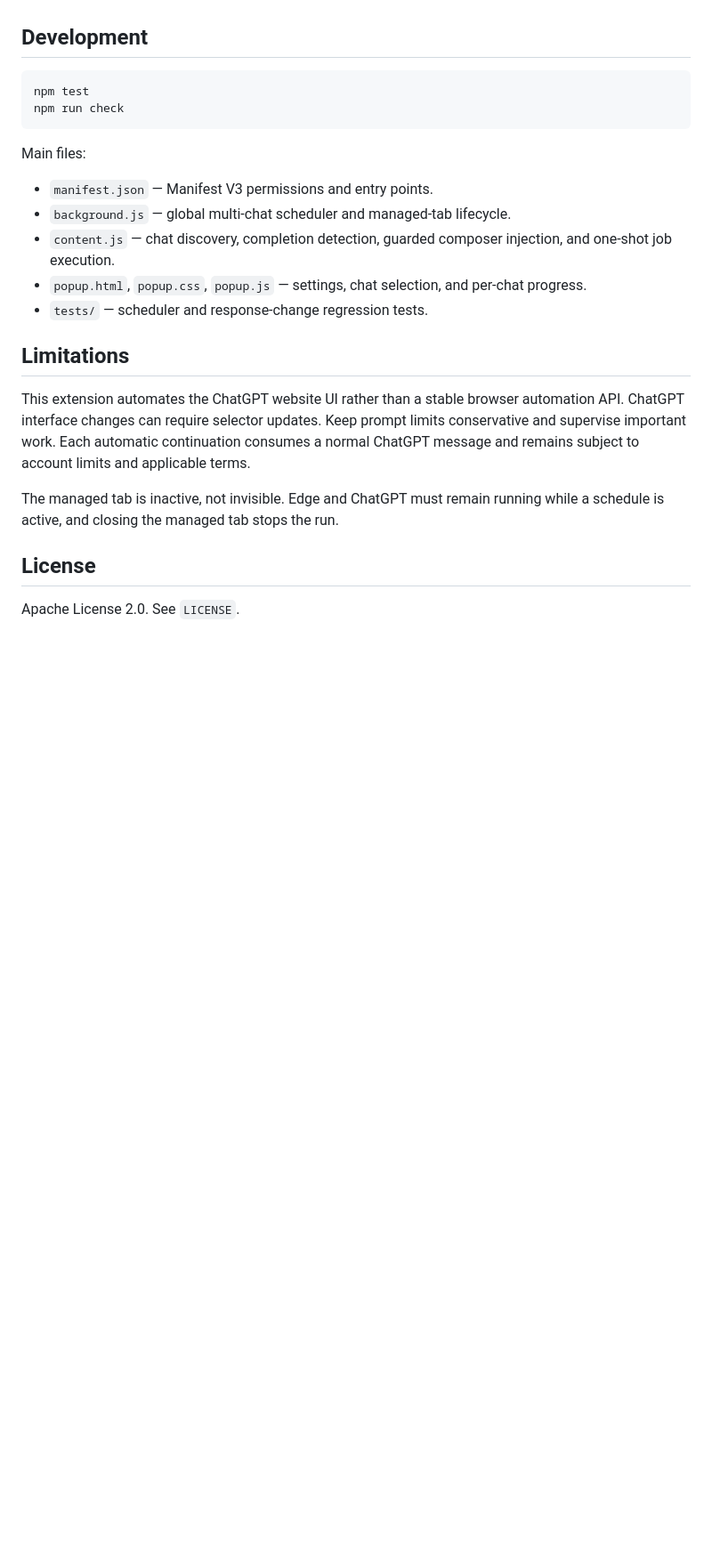
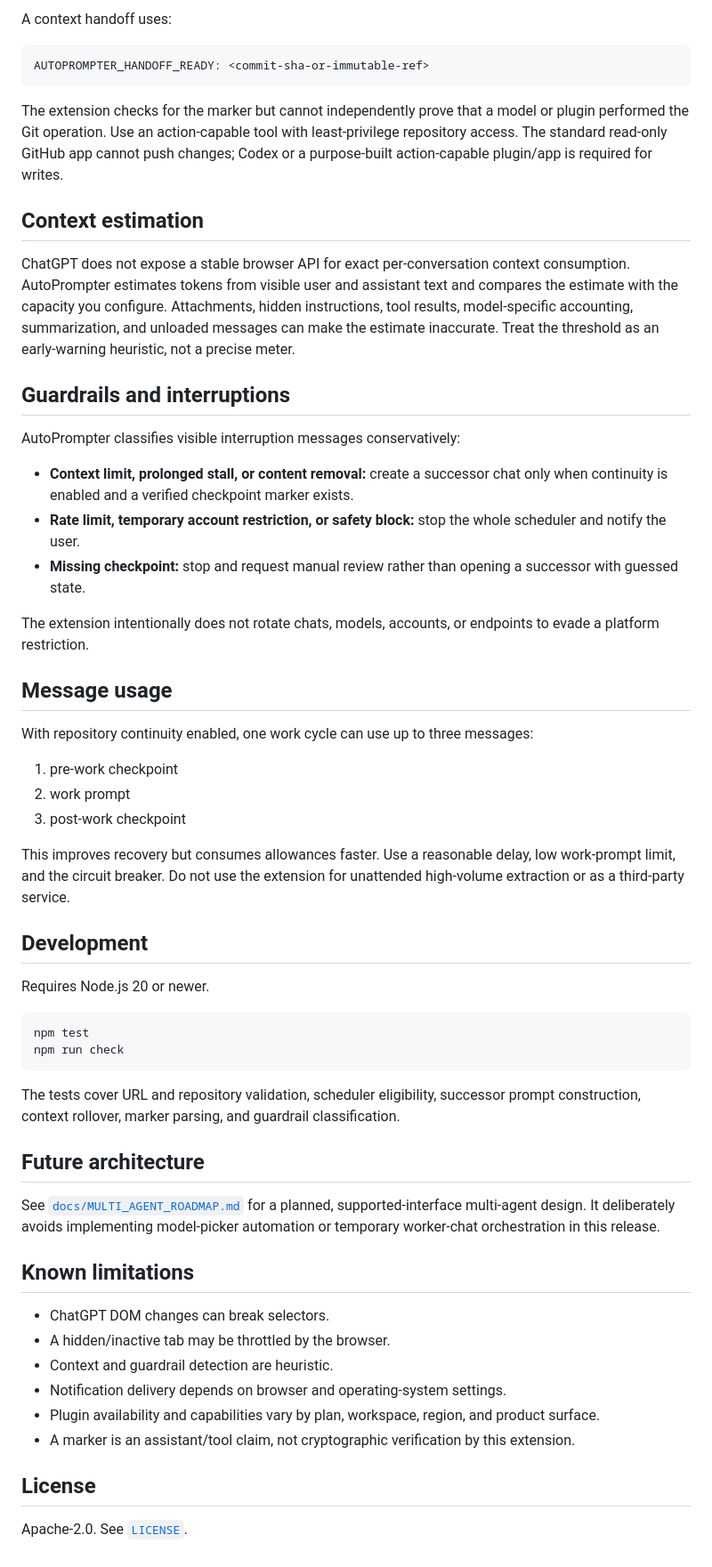
Before and after one commit to OssaBellator/autoprompter, a Markdown page: README.md, the part around one of its changes. Shown at 89% size. Drawn GitHub-style; blank space fills up the shorter version.

````diff
--- a/README.md
+++ b/README.md
@@ -50,25 +58,59 @@ The scheduler repeats this round-robin process until every selected chat reaches
+A context handoff uses:
+
+```text
+AUTOPROMPTER_HANDOFF_READY: <commit-sha-or-immutable-ref>
+```
+
+The extension checks for the marker but cannot independently prove that a model or plugin performed the Git operation. Use an action-capable tool with least-privilege repository access. The standard read-only GitHub app cannot push changes; Codex or a purpose-built action-capable plugin/app is required for writes.
+
+## Context estimation
+
+ChatGPT does not expose a stable browser API for exact per-conversation context consumption. AutoPrompter estimates tokens from visible user and assistant text and compares the estimate with the capacity you configure. Attachments, hidden instructions, tool results, model-specific accounting, summarization, and unloaded messages can make the estimate inaccurate. Treat the threshold as an early-warning heuristic, not a precise meter.
+
+## Guardrails and interruptions
+
+AutoPrompter classifies visible interruption messages conservatively:
+
+- **Context limit, prolonged stall, or content removal:** create a successor chat only when continuity is enabled and a verified checkpoint marker exists.
+- **Rate limit, temporary account restriction, or safety block:** stop the whole scheduler and notify the user.
+- **Missing checkpoint:** stop and request manual review rather than opening a successor with guessed state.
+
+The extension intentionally does not rotate chats, models, accounts, or endpoints to evade a platform restriction.
+
+## Message usage
+
+With repository continuity enabled, one work cycle can use up to three messages:
+
+1. pre-work checkpoint
+2. work prompt
+3. post-work checkpoint
+
+This improves recovery but consumes allowances faster. Use a reasonable delay, low work-prompt limit, and the circuit breaker. Do not use the extension for unattended high-volume extraction or as a third-party service.
 
 ## Development
+
+Requires Node.js 20 or newer.
 
 ```bash
 npm test
 npm run check
 ```
 
-Main files:
+The tests cover URL and repository validation, scheduler eligibility, successor prompt construction, context rollover, marker parsing, and guardrail classification.
 
-- `manifest.json` — Manifest V3 permissions and entry points.
-- `background.js` — global multi-chat scheduler and managed-tab lifecycle.
-- `content.js` — chat discovery, completion detection, guarded composer injection, and one-shot job execution.
-- `popup.html`, `popup.css`, `popup.js` — settings, chat selection, and per-chat progress.
-- `tests/` — scheduler and response-change regression tests.
+## Future architecture
 
-## Limitations
+See [`docs/MULTI_AGENT_ROADMAP.md`](docs/MULTI_AGENT_ROADMAP.md) for a planned, supported-interface multi-agent design. It deliberately avoids implementing model-picker automation or temporary worker-chat orchestration in this release.
 
-This extension automates the ChatGPT website UI rather than a stable browser automation API. ChatGPT interface changes can require selector updates. Keep prompt limits conservative and supervise important work. Each automatic continuation consumes a normal ChatGPT message and remains subject to account limits and applicable terms.
+## Known limitations
 
-The managed tab is inactive, not invisible. Edge and ChatGPT must remain running while a schedule is active, and closing the managed tab stops the run.
+- ChatGPT DOM changes can break selectors.
+- A hidden/inactive tab may be throttled by the browser.
+- Context and guardrail detection are heuristic.
+- Notification delivery depends on browser and operating-system settings.
+- Plugin availability and capabilities vary by plan, workspace, region, and product surface.
+- A marker is an assistant/tool claim, not cryptographic verification by this extension.
 
 ## License
 
-Apache License 2.0. See `LICENSE`.
+Apache-2.0. See [`LICENSE`](LICENSE).
````
Also changed, not shown: other parts of README.md (+40 -32 lines).
